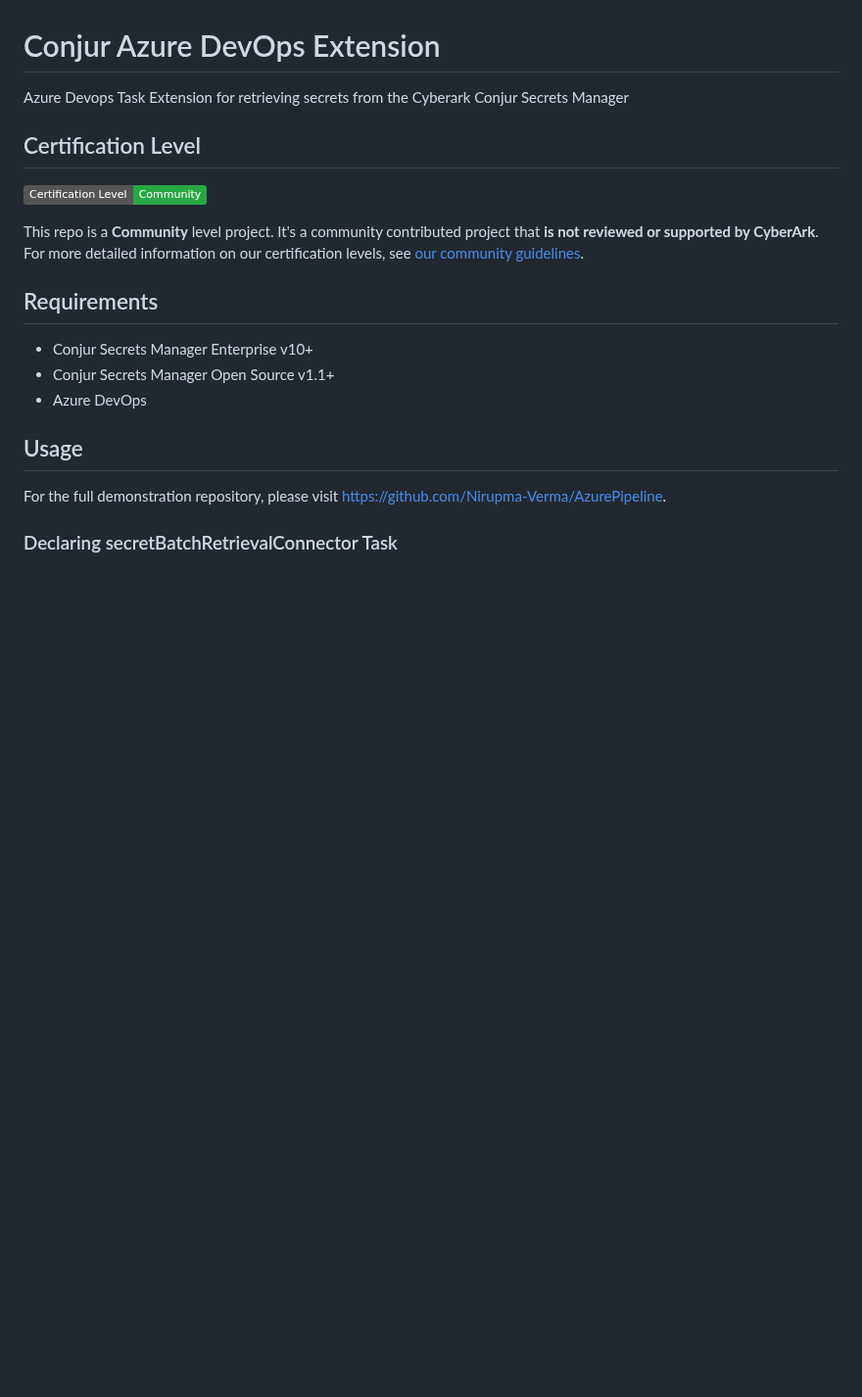
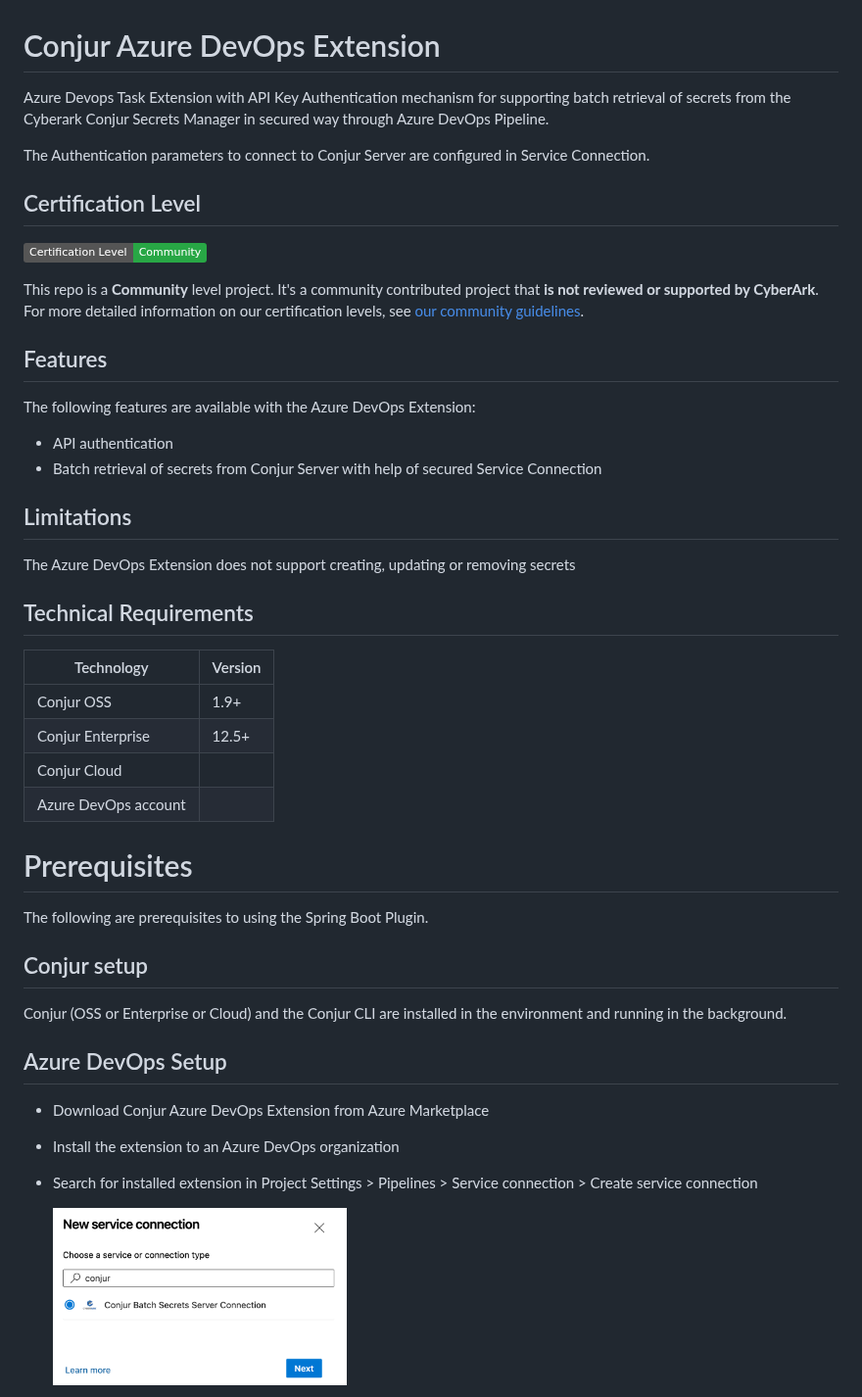
Before and after one commit to cyberark/conjur-azure-devops-extension, a Markdown page: README.md, the part around one of its changes. Shown at 98% size. Drawn GitHub-style; pictures changed too: images/service-connection.png (added); badges without logos; blank space fills up the shorter version.

```diff
--- a/README.md
+++ b/README.md
@@ -1,5 +1,7 @@
 # Conjur Azure DevOps Extension
-Azure Devops Task Extension for retrieving secrets from the Cyberark Conjur Secrets Manager
+Azure Devops Task Extension with API Key Authentication mechanism for supporting batch retrieval of secrets from the Cyberark Conjur Secrets Manager in secured way through Azure DevOps Pipeline.
+
+The Authentication parameters to connect to Conjur Server are configured in Service Connection.
 
 ## Certification Level
 ![](https://img.shields.io/badge/Certification%20Level-Community-28A745?link=https://github.com/cyberark/community/blob/master/Conjur/conventions/certification-levels.md)
@@ -7,13 +9,39 @@ Azure Devops Task Extension for retrieving secrets from the Cyberark Conjur Secr
 This repo is a **Community** level project. It's a community contributed project that **is not reviewed or supported
 by CyberArk**. For more detailed information on our certification levels, see [our community guidelines](https://github.com/cyberark/community/blob/master/Conjur/conventions/certification-levels.md#community).
 
-## Requirements
-- Conjur Secrets Manager Enterprise v10+
-- Conjur Secrets Manager Open Source v1.1+
-- Azure DevOps
+## Features
 
-## Usage
+The following features are available with the Azure DevOps Extension:
 
-For the full demonstration repository, please visit [https://github.com/Nirupma-Verma/AzurePipeline](https://github.com/Nirupma-Verma/AzurePipeline).
+* API authentication
+* Batch retrieval of secrets from Conjur Server with help of secured Service Connection
 
-### Declaring secretBatchRetrievalConnector Task
+## Limitations
+
+The Azure DevOps Extension does not support creating, updating or removing secrets
+
+## Technical Requirements
+
+| Technology             | Version  |
+| ---------------------- | -------- |
+| Conjur OSS             | 1.9+     |
+| Conjur Enterprise      | 12.5+    |
+| Conjur Cloud           |          |
+| Azure DevOps account   |          |
+
+# Prerequisites
+
+The following are prerequisites to using the Spring Boot Plugin.
+
+## Conjur setup
+
+Conjur (OSS or Enterprise or Cloud) and the Conjur CLI are installed in the environment and running in the background.
+
+## Azure DevOps Setup
+
+* Download Conjur Azure DevOps Extension from Azure Marketplace
+* Install the extension to an Azure DevOps organization
+* Search for installed extension in Project Settings > Pipelines > Service connection > Create service connection
+
+     <img src="https://github.com/cyberark/conjur-azure-devops-extension/blob/main/images/service-connection.png" width="300" height="300">
+
```
Also changed, not shown: other parts of README.md (+18 -1 lines), CONTRIBUTING.md (added, +47 -0 lines), images/pipelineTask.png (added), images/setupSC.png (added), 8 other files.
